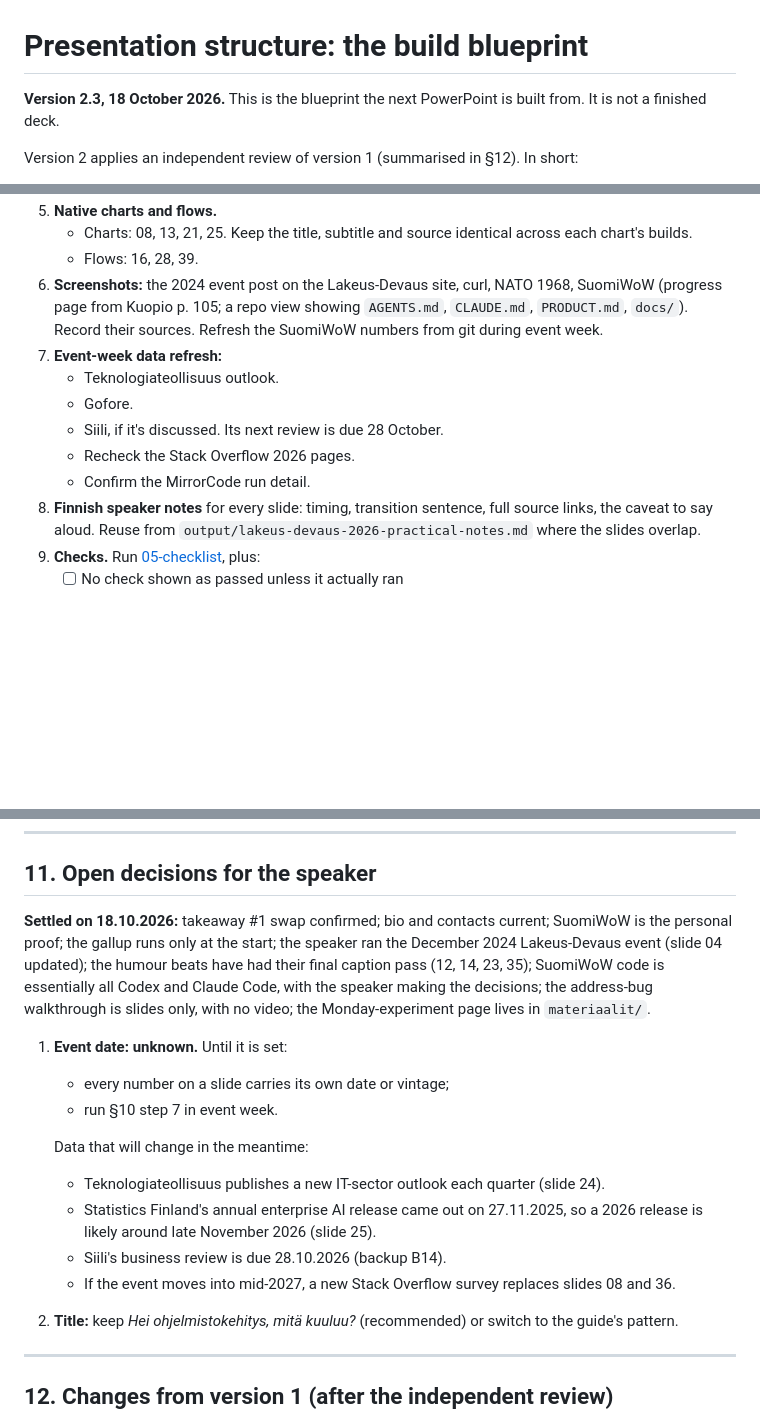
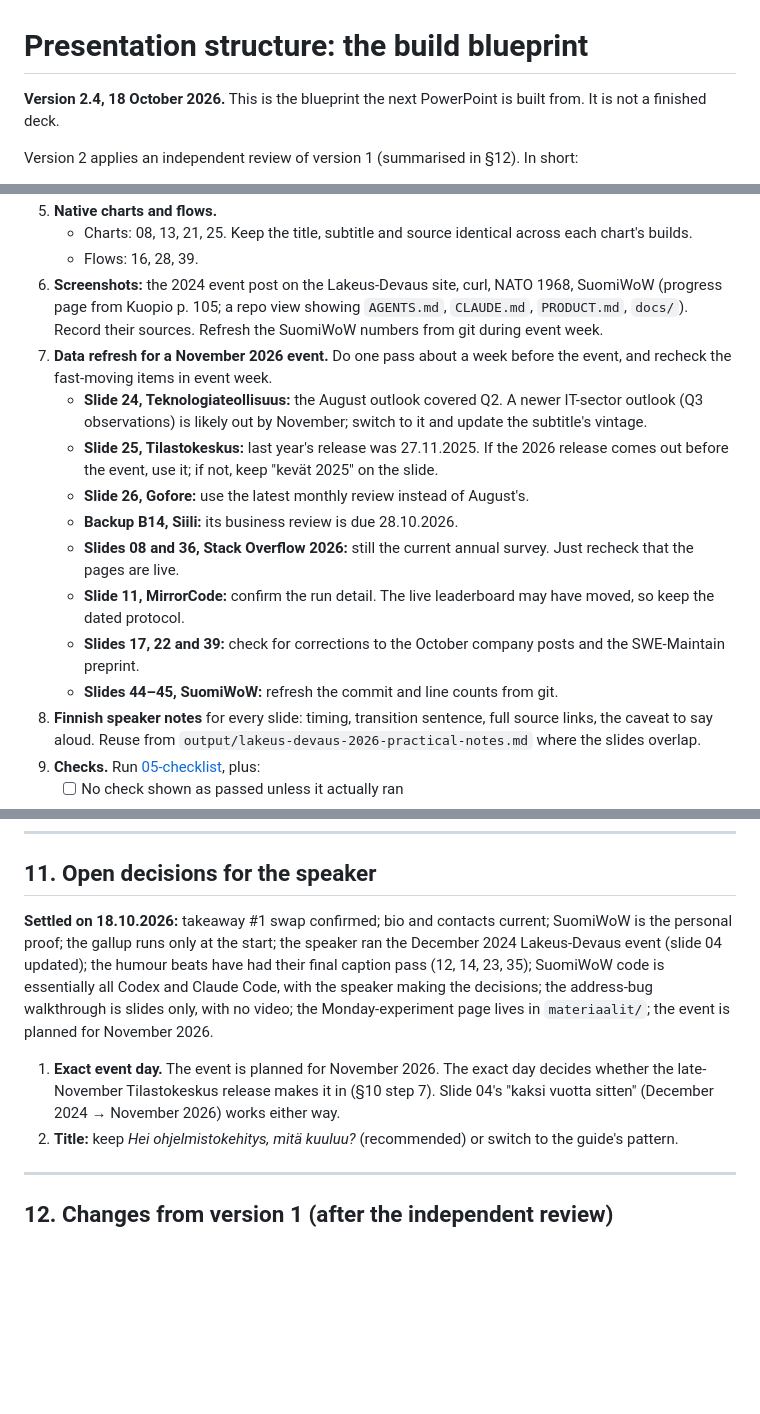
Before and after one commit to Koodattu/lakeus-devaus-2026, a Markdown page: docs/19-presentation-structure.md, 3 parts joined by grey strips. GitHub-like rendering; blank space fills up the shorter version.

Commit message:
Plan data refresh for a November 2026 event
Blueprint version 2.4 adds a dated, slide-by-slide refresh plan now
that the event is planned for November 2026.

Co-Authored-By: Claude Opus 5.5 <noreply@anthropic.com>

```diff
--- a/docs/19-presentation-structure.md
+++ b/docs/19-presentation-structure.md
@@ -1,6 +1,6 @@
 # Presentation structure: the build blueprint
 
-**Version 2.3, 18 October 2026.** This is the blueprint the next PowerPoint is built from. It is not a finished deck.
+**Version 2.4, 18 October 2026.** This is the blueprint the next PowerPoint is built from. It is not a finished deck.
 
 Version 2 applies an independent review of version 1 (summarised in §12). In short:
 
@@ -861,12 +861,15 @@ Stanford's entry-level gap · Reddit career anxiety (framing only) · DORA token
    - Charts: 08, 13, 21, 25. Keep the title, subtitle and source identical across each chart's builds.
    - Flows: 16, 28, 39.
 6. **Screenshots:** the 2024 event post on the Lakeus-Devaus site, curl, NATO 1968, SuomiWoW (progress page from Kuopio p. 105; a repo view showing `AGENTS.md`, `CLAUDE.md`, `PRODUCT.md`, `docs/`). Record their sources. Refresh the SuomiWoW numbers from git during event week.
-7. **Event-week data refresh:**
-   - Teknologiateollisuus outlook.
-   - Gofore.
-   - Siili, if it's discussed. Its next review is due 28 October.
-   - Recheck the Stack Overflow 2026 pages.
-   - Confirm the MirrorCode run detail.
+7. **Data refresh for a November 2026 event.** Do one pass about a week before the event, and recheck the fast-moving items in event week.
+   - **Slide 24, Teknologiateollisuus:** the August outlook covered Q2. A newer IT-sector outlook (Q3 observations) is likely out by November; switch to it and update the subtitle's vintage.
+   - **Slide 25, Tilastokeskus:** last year's release was 27.11.2025. If the 2026 release comes out before the event, use it; if not, keep "kevät 2025" on the slide.
+   - **Slide 26, Gofore:** use the latest monthly review instead of August's.
+   - **Backup B14, Siili:** its business review is due 28.10.2026.
+   - **Slides 08 and 36, Stack Overflow 2026:** still the current annual survey. Just recheck that the pages are live.
+   - **Slide 11, MirrorCode:** confirm the run detail. The live leaderboard may have moved, so keep the dated protocol.
+   - **Slides 17, 22 and 39:** check for corrections to the October company posts and the SWE-Maintain preprint.
+   - **Slides 44–45, SuomiWoW:** refresh the commit and line counts from git.
 8. **Finnish speaker notes** for every slide: timing, transition sentence, full source links, the caveat to say aloud. Reuse from `output/lakeus-devaus-2026-practical-notes.md` where the slides overlap.
 9. **Checks.** Run [05-checklist](../../kuopio-pelaa-2026/presentation-style/05-checklist.md), plus:
    - [ ] No check shown as passed unless it actually ran
@@ -888,17 +891,9 @@ Stanford's entry-level gap · Reddit career anxiety (framing only) · DORA token
 
 ## 11. Open decisions for the speaker
 
-**Settled on 18.10.2026:** takeaway #1 swap confirmed; bio and contacts current; SuomiWoW is the personal proof; the gallup runs only at the start; the speaker ran the December 2024 Lakeus-Devaus event (slide 04 updated); the humour beats have had their final caption pass (12, 14, 23, 35); SuomiWoW code is essentially all Codex and Claude Code, with the speaker making the decisions; the address-bug walkthrough is slides only, with no video; the Monday-experiment page lives in `materiaalit/`.
+**Settled on 18.10.2026:** takeaway #1 swap confirmed; bio and contacts current; SuomiWoW is the personal proof; the gallup runs only at the start; the speaker ran the December 2024 Lakeus-Devaus event (slide 04 updated); the humour beats have had their final caption pass (12, 14, 23, 35); SuomiWoW code is essentially all Codex and Claude Code, with the speaker making the decisions; the address-bug walkthrough is slides only, with no video; the Monday-experiment page lives in `materiaalit/`; the event is planned for November 2026.
 
-1. **Event date: unknown.** Until it is set:
-   - every number on a slide carries its own date or vintage;
-   - run §10 step 7 in event week.
-
-   Data that will change in the meantime:
-   - Teknologiateollisuus publishes a new IT-sector outlook each quarter (slide 24).
-   - Statistics Finland's annual enterprise AI release came out on 27.11.2025, so a 2026 release is likely around late November 2026 (slide 25).
-   - Siili's business review is due 28.10.2026 (backup B14).
-   - If the event moves into mid-2027, a new Stack Overflow survey replaces slides 08 and 36.
+1. **Exact event day.** The event is planned for November 2026. The exact day decides whether the late-November Tilastokeskus release makes it in (§10 step 7). Slide 04's "kaksi vuotta sitten" (December 2024 → November 2026) works either way.
 2. **Title:** keep *Hei ohjelmistokehitys, mitä kuuluu?* (recommended) or switch to the guide's pattern.
 
 ---
```
Also changed, not shown: other parts of docs/19-presentation-structure.md (+1 -0 lines).
